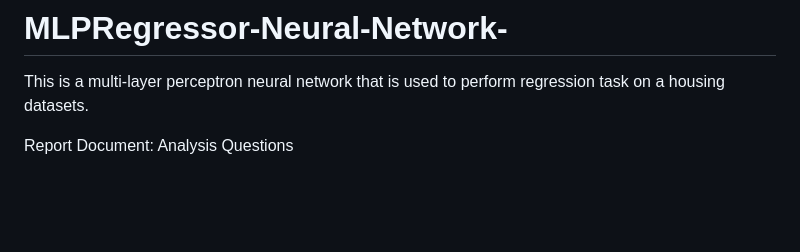
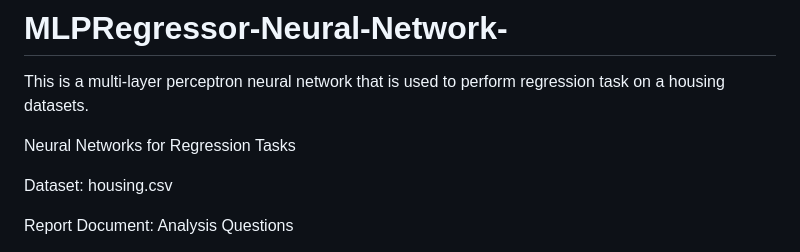
Before and after one commit to Rastecov/MLPRegressor-Neural-Network-, a Markdown page: README.md, the part around the change. Drawn GitHub-style; blank space fills up the shorter version.

```diff
--- a/README.md
+++ b/README.md
@@ -1,6 +1,9 @@
 # MLPRegressor-Neural-Network-
 This is a multi-layer perceptron neural network that is used to perform regression task on a housing datasets.
 
+Neural Networks for Regression Tasks
+
+Dataset: housing.csv
 
 Report Document: Analysis Questions
 1. Explain, in your own words, the role of the “max_iter”, “learning_rate_init”, and “alpha” parameters. For each one, explain what effect it has on the learning process if the value of that parameter is increased versus decreased.
```
